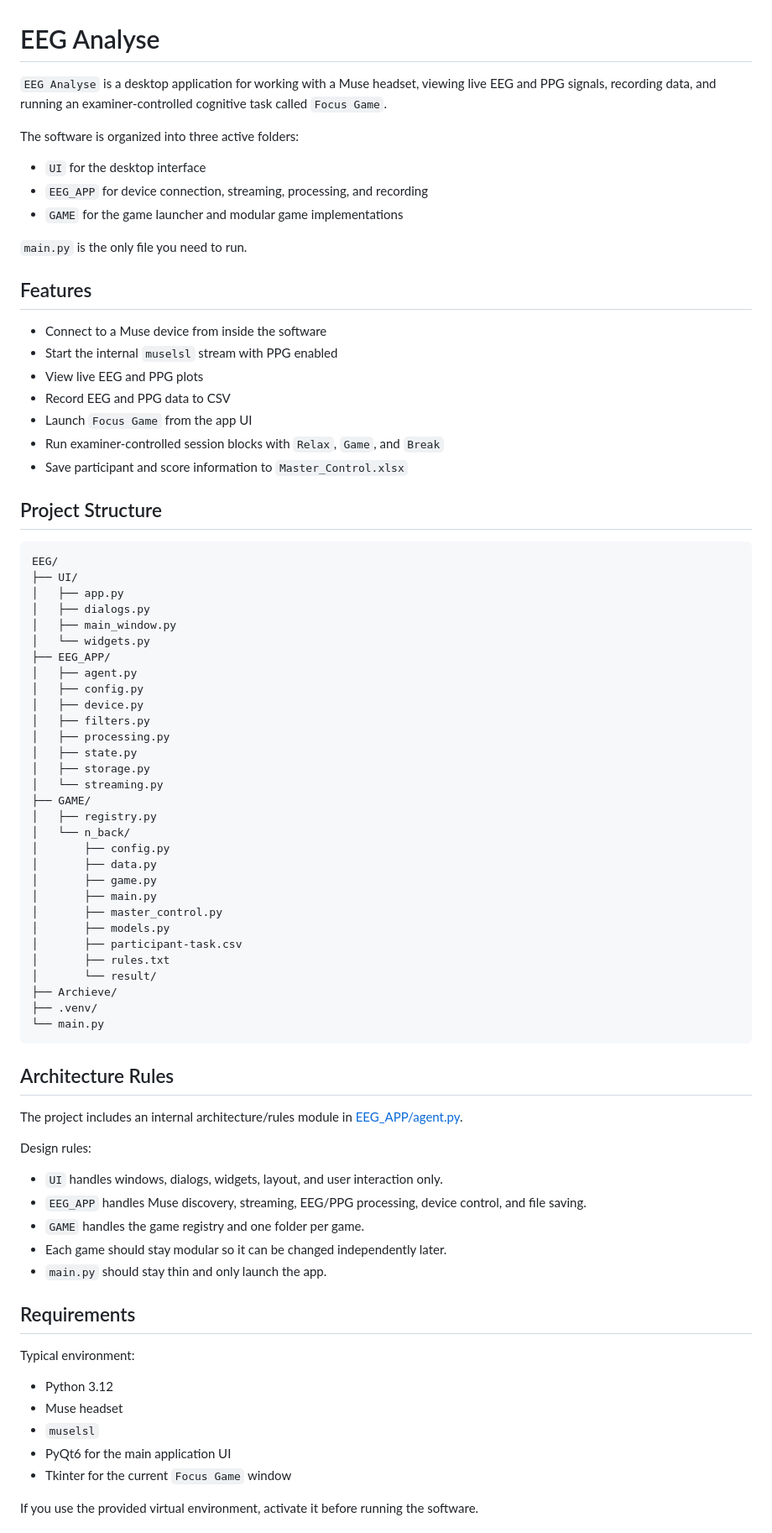
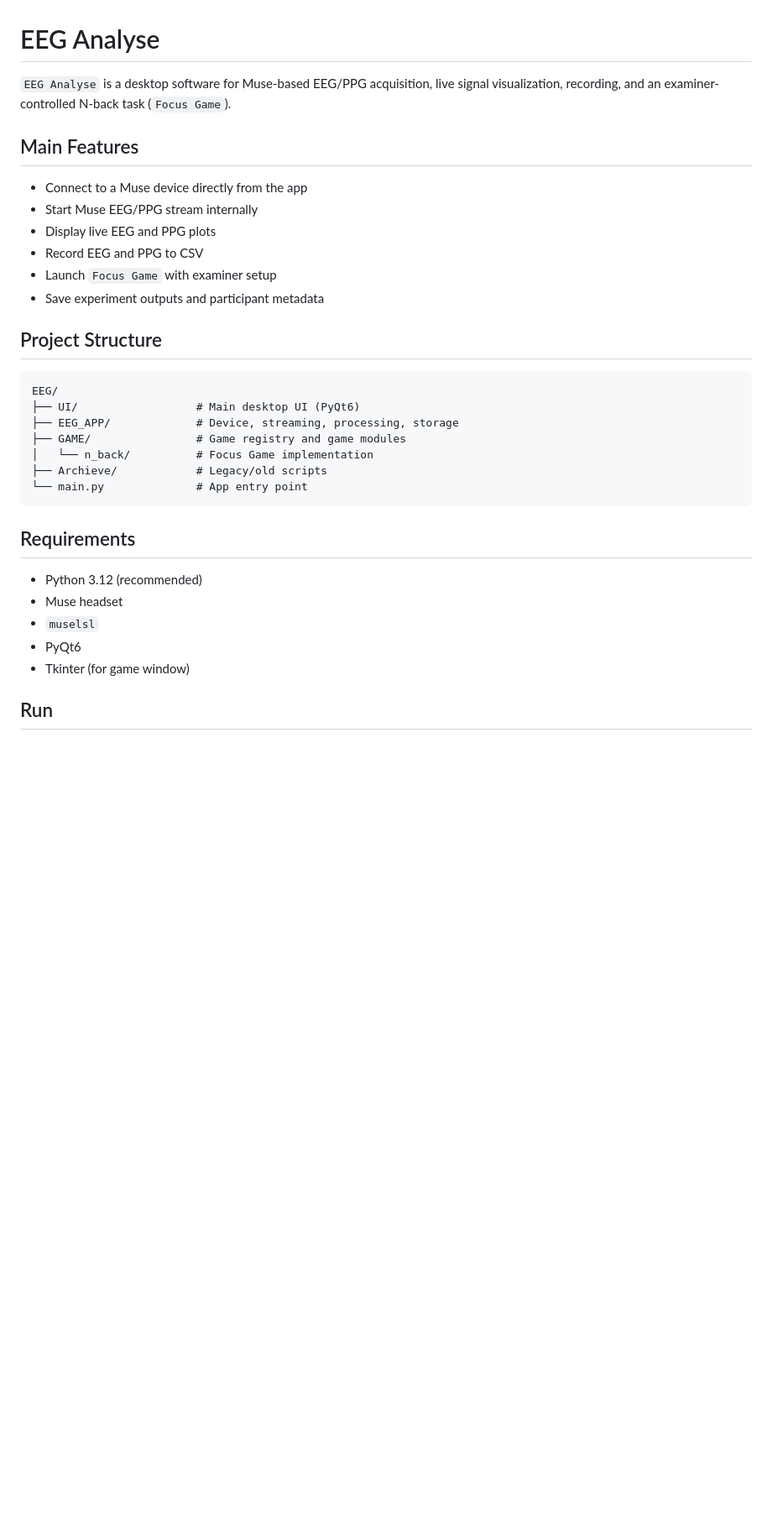
Before and after one commit to Cuongfx/EEG_Software_MUSE2, a Markdown page: README.md, the part around the change printed below. Shown: that part at 84% size. Drawn GitHub-style; blank space fills up the shorter version.

````diff
--- a/README.md
+++ b/README.md
@@ -1,81 +1,35 @@
 # EEG Analyse
 
-`EEG Analyse` is a desktop application for working with a Muse headset, viewing live EEG and PPG signals, recording data, and running an examiner-controlled cognitive task called `Focus Game`.
+`EEG Analyse` is a desktop software for Muse-based EEG/PPG acquisition, live signal visualization, recording, and an examiner-controlled N-back task (`Focus Game`).
 
-The software is organized into three active folders:
+## Main Features
 
-- `UI` for the desktop interface
-- `EEG_APP` for device connection, streaming, processing, and recording
-- `GAME` for the game launcher and modular game implementations
-
-`main.py` is the only file you need to run.
-
-## Features
-
-- Connect to a Muse device from inside the software
-- Start the internal `muselsl` stream with PPG enabled
-- View live EEG and PPG plots
-- Record EEG and PPG data to CSV
-- Launch `Focus Game` from the app UI
-- Run examiner-controlled session blocks with `Relax`, `Game`, and `Break`
-- Save participant and score information to `Master_Control.xlsx`
+- Connect to a Muse device directly from the app
+- Start Muse EEG/PPG stream internally
+- Display live EEG and PPG plots
+- Record EEG and PPG to CSV
+- Launch `Focus Game` with examiner setup
+- Save experiment outputs and participant metadata
 
 ## Project Structure
 
 ```text
 EEG/
-├── UI/
-│   ├── app.py
-│   ├── dialogs.py
-│   ├── main_window.py
-│   └── widgets.py
-├── EEG_APP/
-│   ├── agent.py
-│   ├── config.py
-│   ├── device.py
-│   ├── filters.py
-│   ├── processing.py
-│   ├── state.py
-│   ├── storage.py
-│   └── streaming.py
-├── GAME/
-│   ├── registry.py
-│   └── n_back/
-│       ├── config.py
-│       ├── data.py
-│       ├── game.py
-│       ├── main.py
-│       ├── master_control.py
-│       ├── models.py
-│       ├── participant-task.csv
-│       ├── rules.txt
-│       └── result/
-├── Archieve/
-├── .venv/
-└── main.py
+├── UI/                  # Main desktop UI (PyQt6)
+├── EEG_APP/             # Device, streaming, processing, storage
+├── GAME/                # Game registry and game modules
+│   └── n_back/          # Focus Game implementation
+├── Archieve/            # Legacy/old scripts
+└── main.py              # App entry point
 ```
-
-## Architecture Rules
-
-The project includes an internal architecture/rules module in [EEG_APP/agent.py](/Users/manhcuongfx/Desktop/EEG/EEG_APP/agent.py:1).
-
-Design rules:
-
-- `UI` handles windows, dialogs, widgets, layout, and user interaction only.
-- `EEG_APP` handles Muse discovery, streaming, EEG/PPG processing, device control, and file saving.
-- `GAME` handles the game registry and one folder per game.
-- Each game should stay modular so it can be changed independently later.
-- `main.py` should stay thin and only launch the app.
 
 ## Requirements
 
-Typical environment:
-
-- Python 3.12
+- Python 3.12 (recommended)
 - Muse headset
 - `muselsl`
-- PyQt6 for the main application UI
-- Tkinter for the current `Focus Game` window
+- PyQt6
+- Tkinter (for game window)
 
-If you use the provided virtual environment, activate it before running the software.
+## Run
 
````
Also changed, not shown: other parts of README.md (+41 -188 lines), Analyse.png (added), Experiment_Set_up.png (added), 3 other files.
